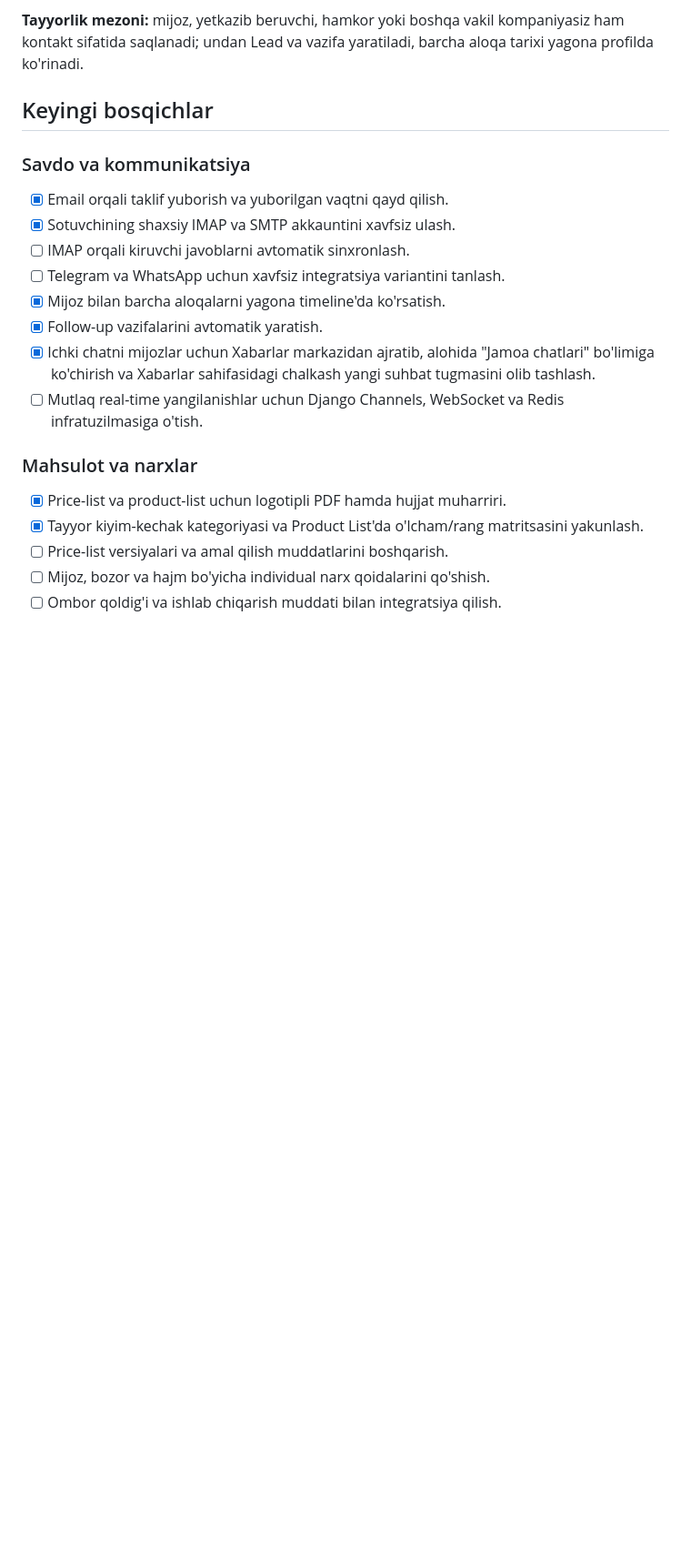
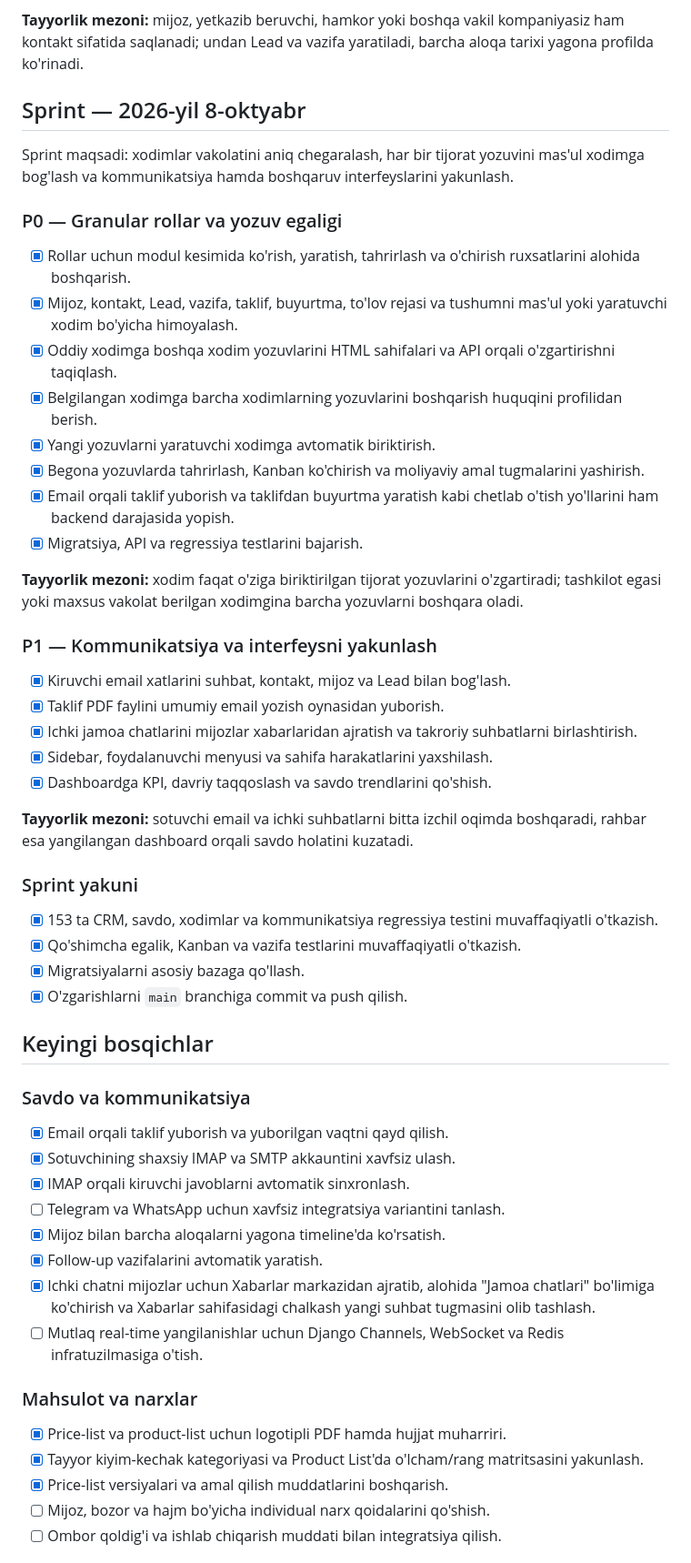
Before and after one commit to Baxtishodd/bcrm, a Markdown page: ROADMAP.md, the part around one of its changes. Shown at 91% size. GitHub-like rendering; blank space fills up the shorter version.

Commit message:
docs: update sprint roadmap

```diff
--- a/ROADMAP.md
+++ b/ROADMAP.md
@@ -154,13 +154,60 @@ mustaqil CRM kontakti sifatida ham boshqarish.
 kompaniyasiz ham kontakt sifatida saqlanadi; undan Lead va vazifa yaratiladi,
 barcha aloqa tarixi yagona profilda ko'rinadi.
 
+## Sprint — 2026-yil 8-oktyabr
+
+Sprint maqsadi: xodimlar vakolatini aniq chegaralash, har bir tijorat
+yozuvini mas'ul xodimga bog'lash va kommunikatsiya hamda boshqaruv
+interfeyslarini yakunlash.
+
+### P0 — Granular rollar va yozuv egaligi
+
+- [x] Rollar uchun modul kesimida ko'rish, yaratish, tahrirlash va o'chirish
+  ruxsatlarini alohida boshqarish.
+- [x] Mijoz, kontakt, Lead, vazifa, taklif, buyurtma, to'lov rejasi va tushumni
+  mas'ul yoki yaratuvchi xodim bo'yicha himoyalash.
+- [x] Oddiy xodimga boshqa xodim yozuvlarini HTML sahifalari va API orqali
+  o'zgartirishni taqiqlash.
+- [x] Belgilangan xodimga barcha xodimlarning yozuvlarini boshqarish huquqini
+  profilidan berish.
+- [x] Yangi yozuvlarni yaratuvchi xodimga avtomatik biriktirish.
+- [x] Begona yozuvlarda tahrirlash, Kanban ko'chirish va moliyaviy amal
+  tugmalarini yashirish.
+- [x] Email orqali taklif yuborish va taklifdan buyurtma yaratish kabi chetlab
+  o'tish yo'llarini ham backend darajasida yopish.
+- [x] Migratsiya, API va regressiya testlarini bajarish.
+
+**Tayyorlik mezoni:** xodim faqat o'ziga biriktirilgan tijorat yozuvlarini
+o'zgartiradi; tashkilot egasi yoki maxsus vakolat berilgan xodimgina barcha
+yozuvlarni boshqara oladi.
+
+### P1 — Kommunikatsiya va interfeysni yakunlash
+
+- [x] Kiruvchi email xatlarini suhbat, kontakt, mijoz va Lead bilan bog'lash.
+- [x] Taklif PDF faylini umumiy email yozish oynasidan yuborish.
+- [x] Ichki jamoa chatlarini mijozlar xabarlaridan ajratish va takroriy
+  suhbatlarni birlashtirish.
+- [x] Sidebar, foydalanuvchi menyusi va sahifa harakatlarini yaxshilash.
+- [x] Dashboardga KPI, davriy taqqoslash va savdo trendlarini qo'shish.
+
+**Tayyorlik mezoni:** sotuvchi email va ichki suhbatlarni bitta izchil oqimda
+boshqaradi, rahbar esa yangilangan dashboard orqali savdo holatini kuzatadi.
+
+### Sprint yakuni
+
+- [x] 153 ta CRM, savdo, xodimlar va kommunikatsiya regressiya testini
+  muvaffaqiyatli o'tkazish.
+- [x] Qo'shimcha egalik, Kanban va vazifa testlarini muvaffaqiyatli o'tkazish.
+- [x] Migratsiyalarni asosiy bazaga qo'llash.
+- [x] O'zgarishlarni `main` branchiga commit va push qilish.
+
 ## Keyingi bosqichlar
 
 ### Savdo va kommunikatsiya
 
 - [x] Email orqali taklif yuborish va yuborilgan vaqtni qayd qilish.
 - [x] Sotuvchining shaxsiy IMAP va SMTP akkauntini xavfsiz ulash.
-- [ ] IMAP orqali kiruvchi javoblarni avtomatik sinxronlash.
+- [x] IMAP orqali kiruvchi javoblarni avtomatik sinxronlash.
 - [ ] Telegram va WhatsApp uchun xavfsiz integratsiya variantini tanlash.
 - [x] Mijoz bilan barcha aloqalarni yagona timeline'da ko'rsatish.
 - [x] Follow-up vazifalarini avtomatik yaratish.
@@ -174,7 +221,7 @@ barcha aloqa tarixi yagona profilda ko'rinadi.
 
 - [x] Price-list va product-list uchun logotipli PDF hamda hujjat muharriri.
 - [x] Tayyor kiyim-kechak kategoriyasi va Product List'da o'lcham/rang matritsasini yakunlash.
-- [ ] Price-list versiyalari va amal qilish muddatlarini boshqarish.
+- [x] Price-list versiyalari va amal qilish muddatlarini boshqarish.
 - [ ] Mijoz, bozor va hajm bo'yicha individual narx qoidalarini qo'shish.
 - [ ] Ombor qoldig'i va ishlab chiqarish muddati bilan integratsiya qilish.
 
```
Also changed, not shown: other parts of ROADMAP.md (+3 -2 lines).
